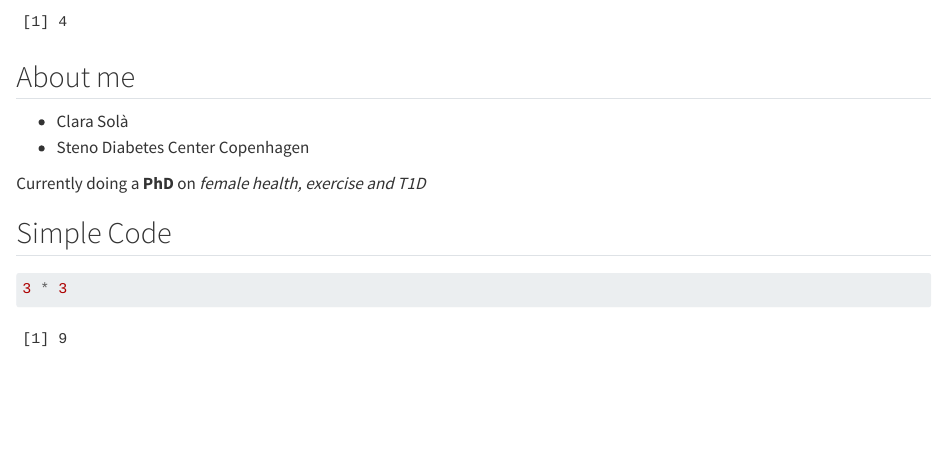
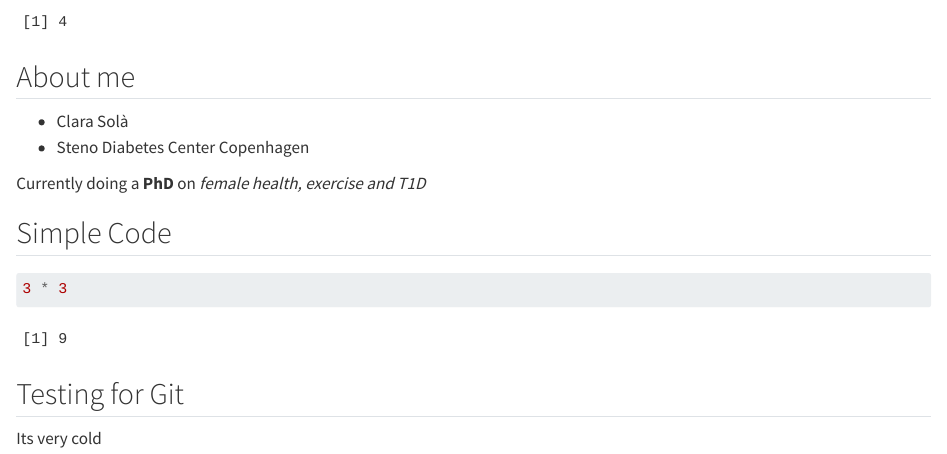
Before and after one commit to solaclara/LearningR, a Quarto document (docs/learning.qmd): the page in a window 1100 px wide, from 540 px down. Rendered offline with R 4.5, knitr and Pandoc in place of Quarto, with nearby package versions.

Commit message:
Changes regarding exercise 2

````diff
--- a/docs/learning.qmd
+++ b/docs/learning.qmd
@@ -28,3 +28,6 @@ Currently doing a **PhD** on *female health, exercise and T1D*
 ```{r}
 3 * 3
 ```
+## Testing for Git
+
+Its very cold
````
